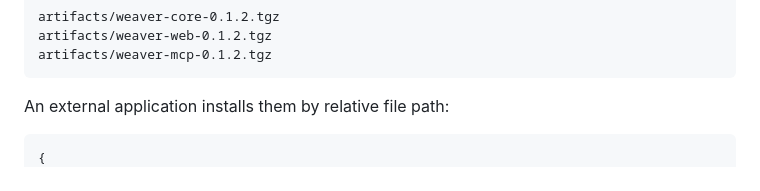
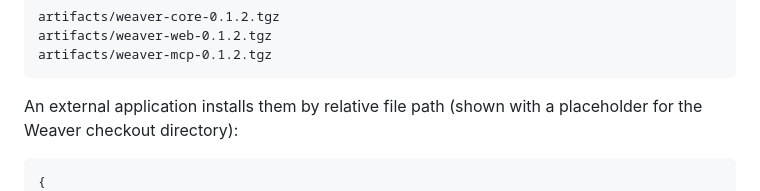
Before and after one commit to cyruslayo/weaver, a Markdown page: README.md, the part around one of its changes. GitHub-like rendering.

````diff
--- a/README.md
+++ b/README.md
@@ -103,7 +103,8 @@ artifacts/weaver-web-0.1.2.tgz
 artifacts/weaver-mcp-0.1.2.tgz
 ```
 
-An external application installs them by relative file path:
+An external application installs them by relative file path (shown with a
+placeholder for the Weaver checkout directory):
 
 ```json
 {
````
Also changed, not shown: other parts of README.md (+59 -10 lines).
